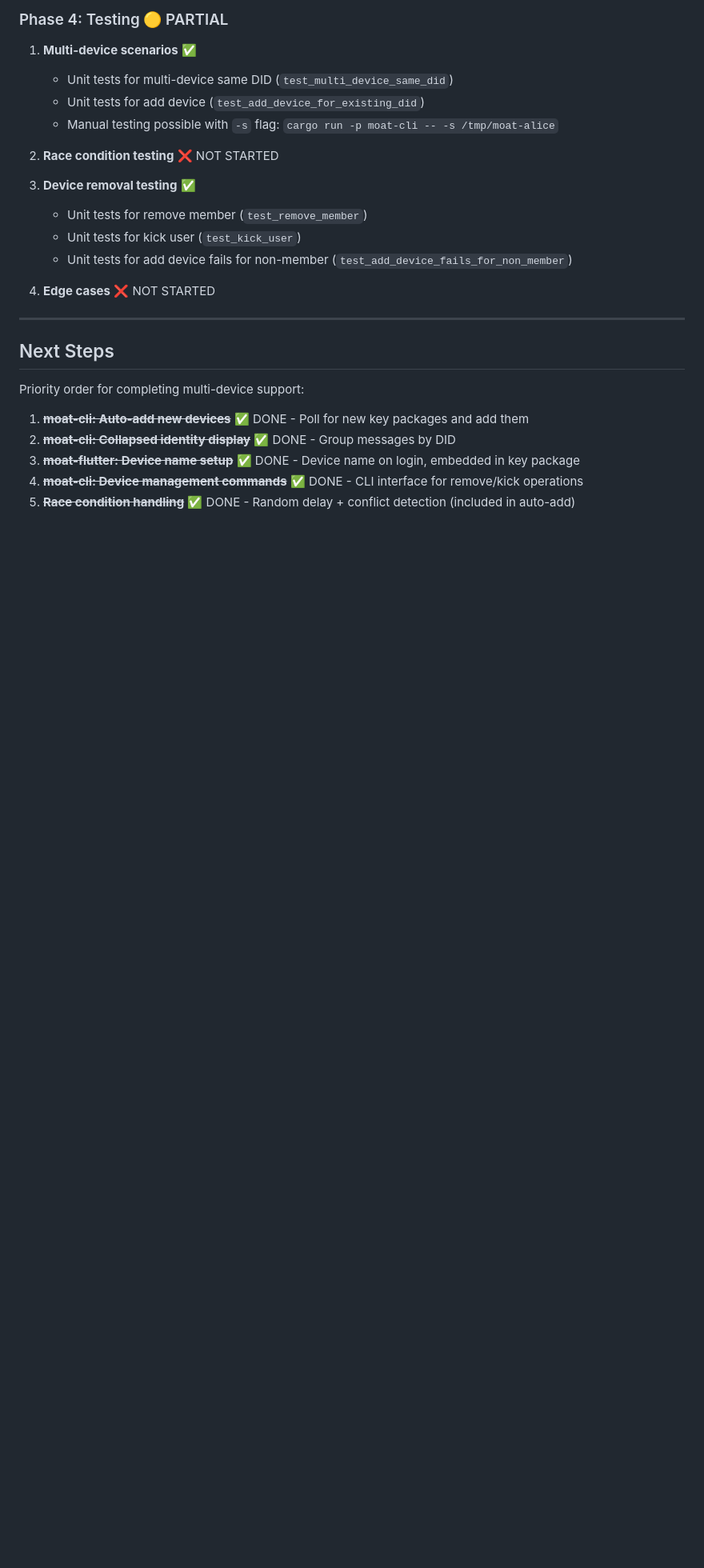
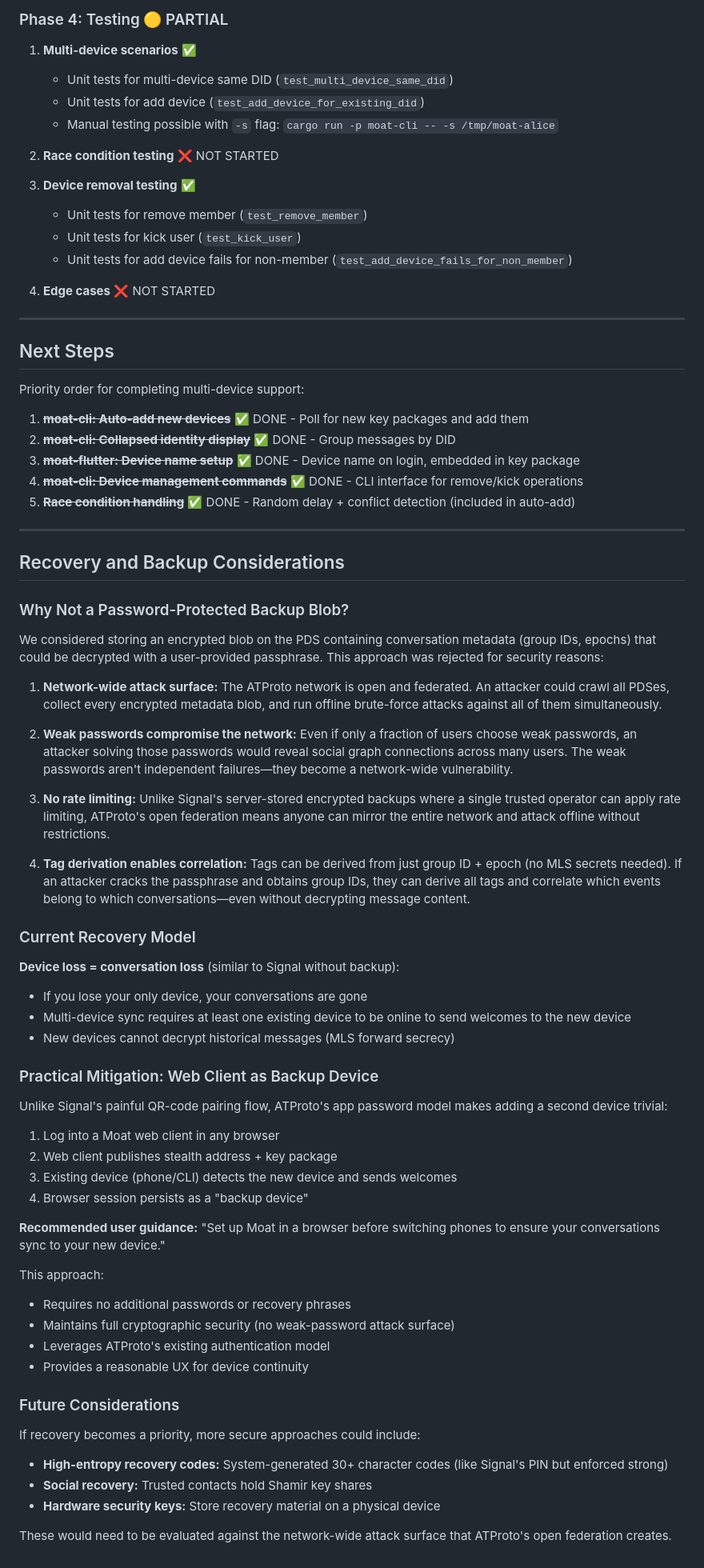
Before and after one commit to singhblom/moat, a Markdown page: multi-device.md, the part around the change. Shown at 80% size. Rendered like a GitHub page; blank space fills up the shorter version.

Commit message:
Multi-device backup plans

```diff
--- a/multi-device.md
+++ b/multi-device.md
@@ -199,3 +199,53 @@ Priority order for completing multi-device support:
 3. ~~**moat-flutter: Device name setup**~~ ✅ DONE - Device name on login, embedded in key package
 4. ~~**moat-cli: Device management commands**~~ ✅ DONE - CLI interface for remove/kick operations
 5. ~~**Race condition handling**~~ ✅ DONE - Random delay + conflict detection (included in auto-add)
+
+---
+
+## Recovery and Backup Considerations
+
+### Why Not a Password-Protected Backup Blob?
+
+We considered storing an encrypted blob on the PDS containing conversation metadata (group IDs, epochs) that could be decrypted with a user-provided passphrase. This approach was rejected for security reasons:
+
+1. **Network-wide attack surface:** The ATProto network is open and federated. An attacker could crawl all PDSes, collect every encrypted metadata blob, and run offline brute-force attacks against all of them simultaneously.
+
+2. **Weak passwords compromise the network:** Even if only a fraction of users choose weak passwords, an attacker solving those passwords would reveal social graph connections across many users. The weak passwords aren't independent failures—they become a network-wide vulnerability.
+
+3. **No rate limiting:** Unlike Signal's server-stored encrypted backups where a single trusted operator can apply rate limiting, ATProto's open federation means anyone can mirror the entire network and attack offline without restrictions.
+
+4. **Tag derivation enables correlation:** Tags can be derived from just group ID + epoch (no MLS secrets needed). If an attacker cracks the passphrase and obtains group IDs, they can derive all tags and correlate which events belong to which conversations—even without decrypting message content.
+
+### Current Recovery Model
+
+**Device loss = conversation loss** (similar to Signal without backup):
+
+- If you lose your only device, your conversations are gone
+- Multi-device sync requires at least one existing device to be online to send welcomes to the new device
+- New devices cannot decrypt historical messages (MLS forward secrecy)
+
+### Practical Mitigation: Web Client as Backup Device
+
+Unlike Signal's painful QR-code pairing flow, ATProto's app password model makes adding a second device trivial:
+
+1. Log into a Moat web client in any browser
+2. Web client publishes stealth address + key package
+3. Existing device (phone/CLI) detects the new device and sends welcomes
+4. Browser session persists as a "backup device"
+
+**Recommended user guidance:** "Set up Moat in a browser before switching phones to ensure your conversations sync to your new device."
+
+This approach:
+- Requires no additional passwords or recovery phrases
+- Maintains full cryptographic security (no weak-password attack surface)
+- Leverages ATProto's existing authentication model
+- Provides a reasonable UX for device continuity
+
+### Future Considerations
+
+If recovery becomes a priority, more secure approaches could include:
+- **High-entropy recovery codes:** System-generated 30+ character codes (like Signal's PIN but enforced strong)
+- **Social recovery:** Trusted contacts hold Shamir key shares
+- **Hardware security keys:** Store recovery material on a physical device
+
+These would need to be evaluated against the network-wide attack surface that ATProto's open federation creates.
```
